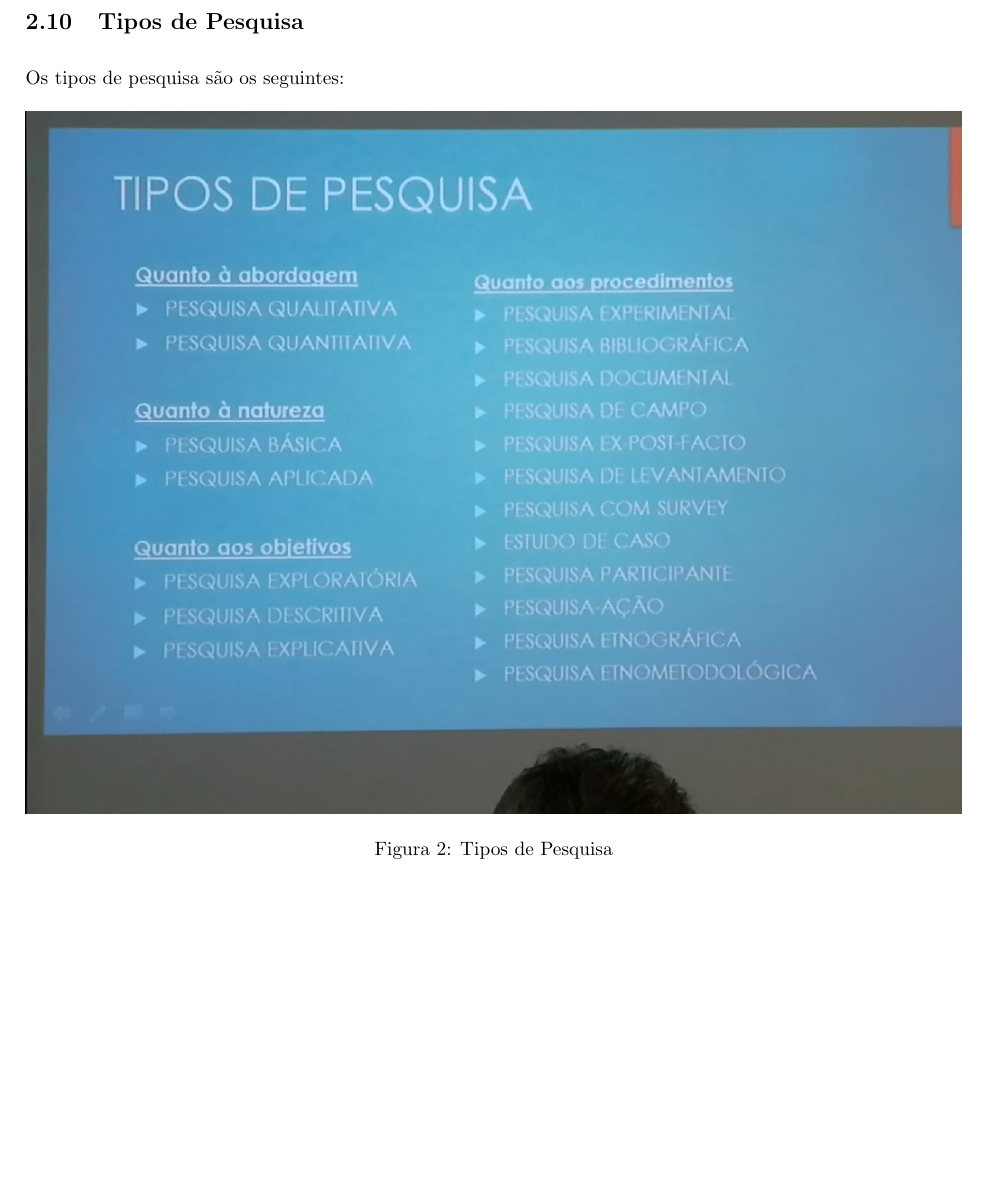
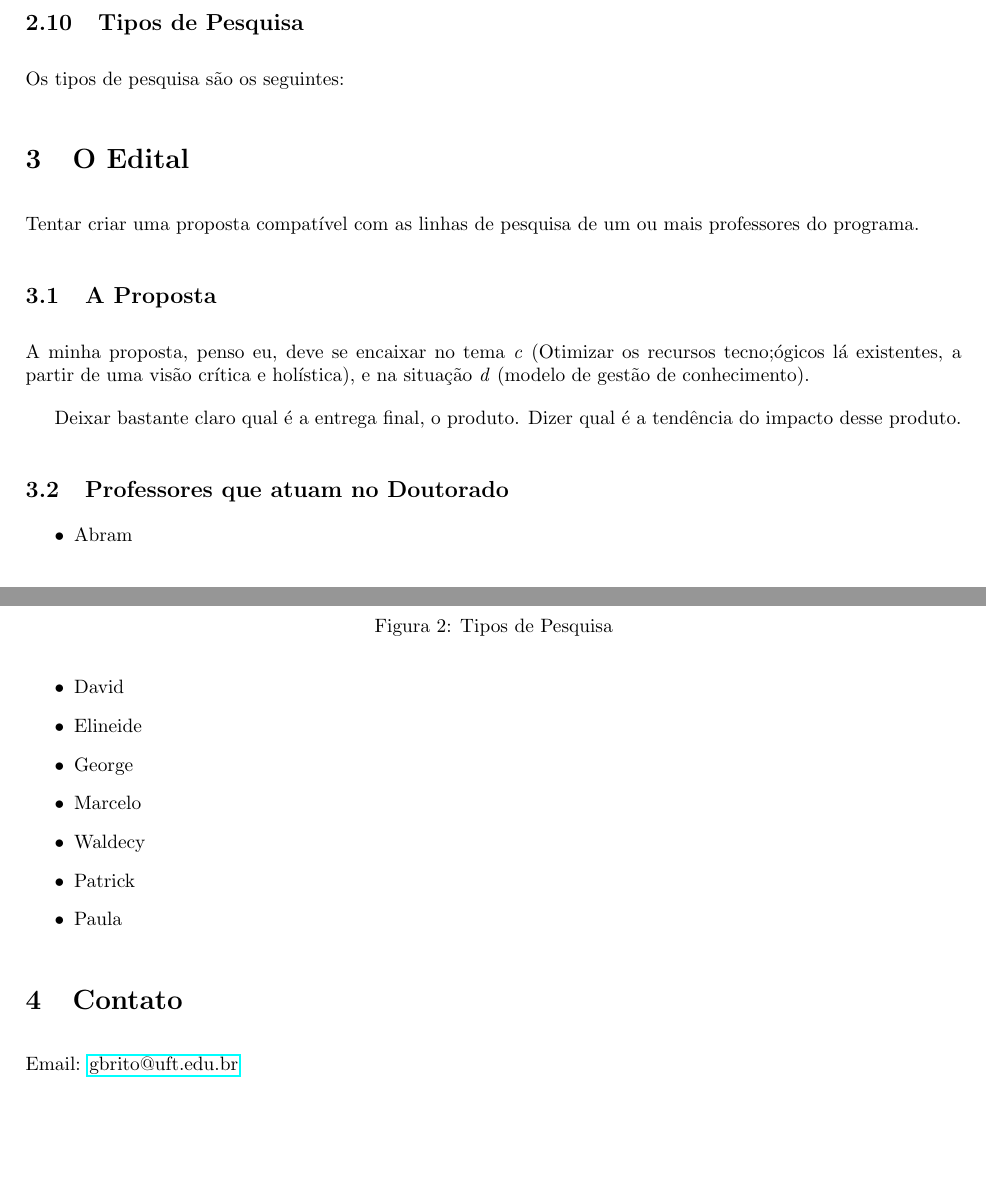
Before and after one commit to michaelss/curso_metodologia_cientifica, a LaTeX document (curso-motodologia.tex, which reads tex/edital.tex): part of page 5 of 5 before the commit and two parts of pages 3 and 4 of 4 after it, the two joined at a grey line, cut so that both start at the same text, the shorter picture padded with empty space. Compiled offline with pdfLaTeX.

Commit message:
Adição de informações sobre o edital.

```diff
--- a/curso-motodologia.tex
+++ b/curso-motodologia.tex
@@ -1,4 +1,4 @@
-\documentclass{article}
+\documentclass[notitlepage]{article}
 \usepackage{color}
 \usepackage{graphicx}
 \usepackage[brazilian]{babel}
@@ -23,10 +23,14 @@
     % \tableofcontents
 
     % \newpage
-    % \pagenumbering{roman}
 
-    \include{tex/programas}
+    % Include inseriria uma quebra de página.
+    % \include{tex/programas}
+    \input{tex/programas}
+    \input{tex/normas}
+    \input{tex/edital}
 
-    \input{tex/normas}
+    \section{Contato}
+    Email: \href{mailto:gbrito@uft.edu.br}{gbrito@uft.edu.br}
 
 \end{document}
--- /dev/null
+++ b/tex/edital.tex
@@ -0,0 +1,19 @@
+\section{O Edital}
+    Tentar criar uma proposta compatível com as linhas de pesquisa de um ou mais professores do programa.
+
+    \subsection{A Proposta}
+        A minha proposta, penso eu, deve se encaixar no tema \emph{c} (Otimizar os recursos tecno;ógicos lá existentes, a partir de uma visão crítica e holística), e na situação \emph{d} (modelo de gestão de conhecimento).
+
+        Deixar bastante claro qual é a entrega final, o produto. Dizer qual é a tendência do impacto desse produto.
+
+    \subsection{Professores que atuam no Doutorado}
+        \begin{itemize}
+            \item Abram
+            \item David
+            \item Elineide
+            \item George
+            \item Marcelo
+            \item Waldecy
+            \item Patrick
+            \item Paula
+        \end{itemize}
```
Also changed, not shown: tex/programas.tex (+1 -1 lines), curso-motodologia.pdf.
